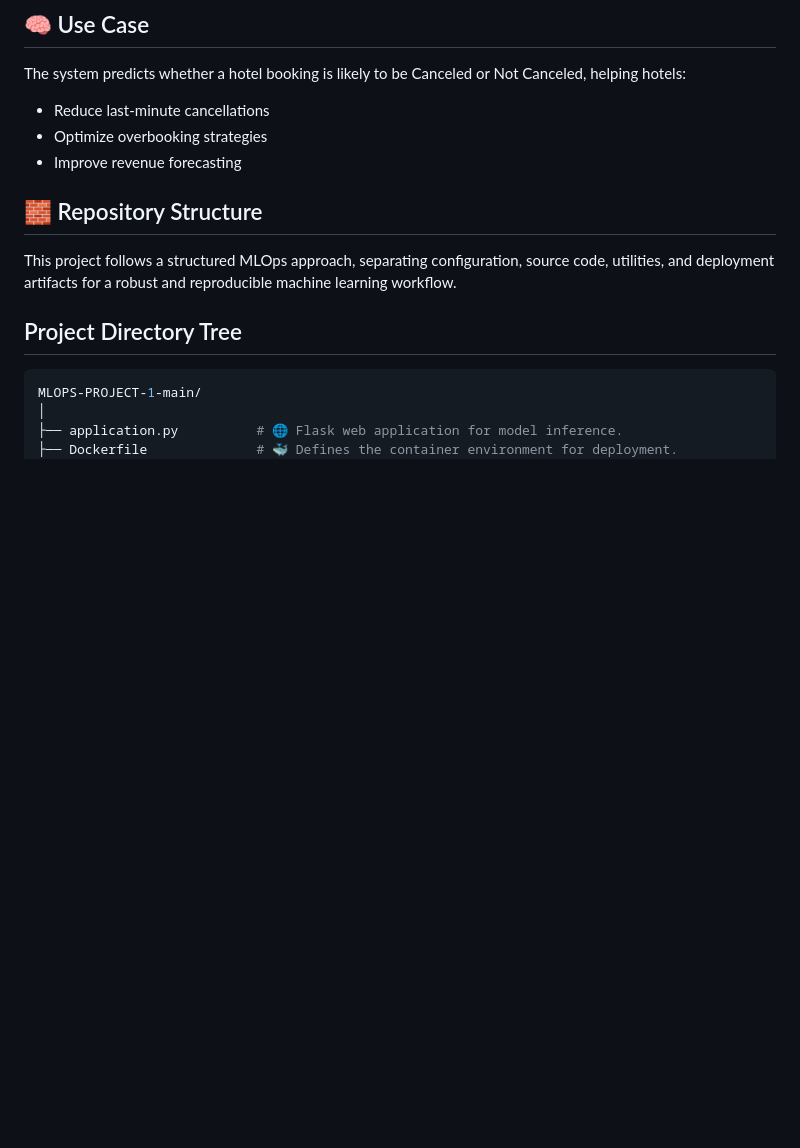
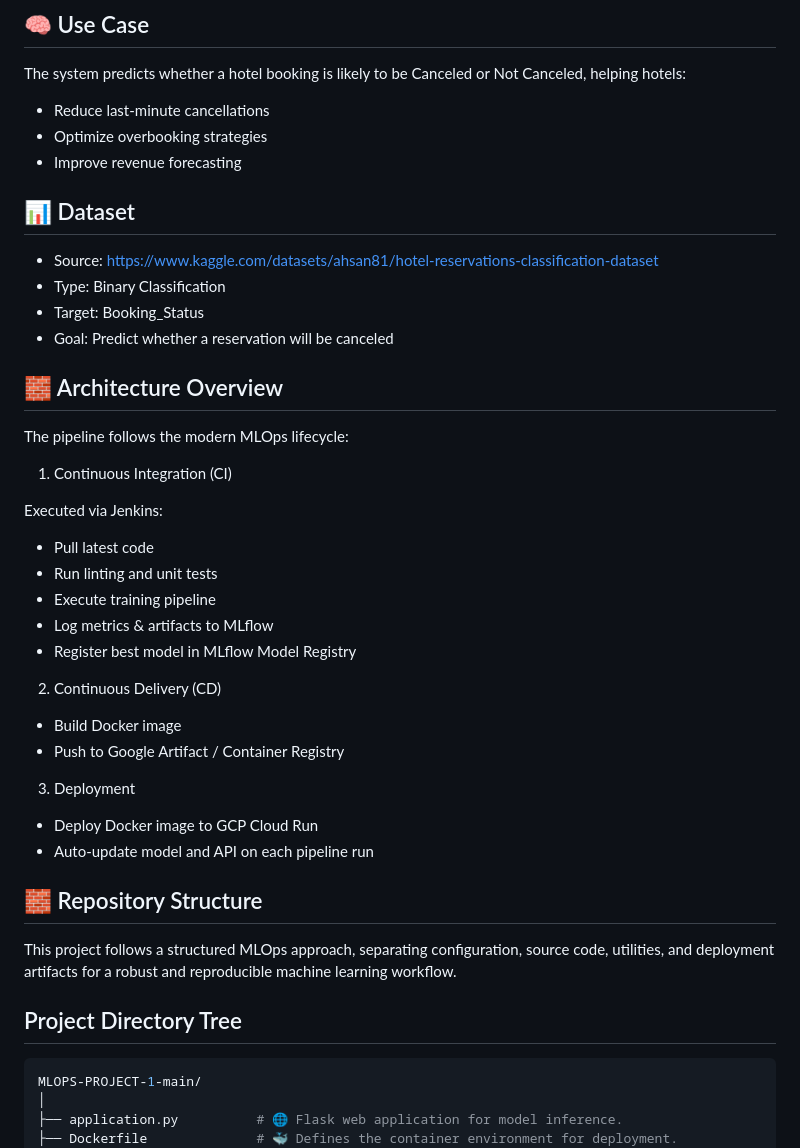
Before and after one commit to adilm2245/MLOPS-PROJECT-1, a Markdown page: README.md, the part around the change. Drawn GitHub-style; blank space fills up the shorter version.

Commit message:
Enhance README with dataset and architecture details
Added dataset information and architecture overview to README.

```diff
--- a/README.md
+++ b/README.md
@@ -34,6 +34,36 @@ The system predicts whether a hotel booking is likely to be Canceled or Not Canc
 - Reduce last-minute cancellations
 - Optimize overbooking strategies
 - Improve revenue forecasting
+
+## 📊 Dataset
+
+- Source: https://www.kaggle.com/datasets/ahsan81/hotel-reservations-classification-dataset
+- Type: Binary Classification
+- Target: Booking_Status
+- Goal: Predict whether a reservation will be canceled
+
+## 🧱 Architecture Overview
+
+The pipeline follows the modern MLOps lifecycle:
+
+1. Continuous Integration (CI)
+
+Executed via Jenkins:
+- Pull latest code
+- Run linting and unit tests
+- Execute training pipeline
+- Log metrics & artifacts to MLflow
+- Register best model in MLflow Model Registry
+
+2. Continuous Delivery (CD)
+
+- Build Docker image
+- Push to Google Artifact / Container Registry
+
+3. Deployment
+
+- Deploy Docker image to GCP Cloud Run
+- Auto-update model and API on each pipeline run
 
 ## 🧱 Repository Structure
 
```
